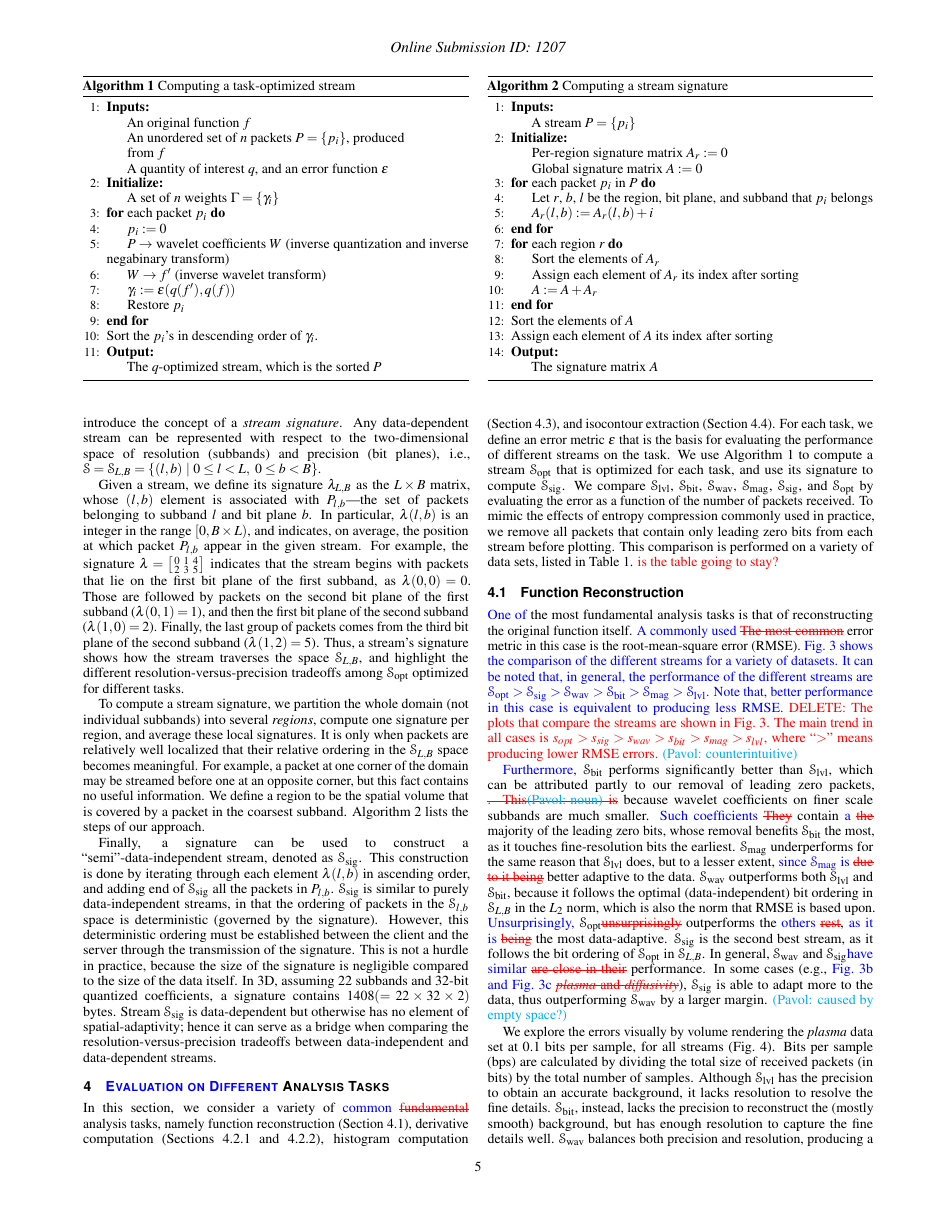
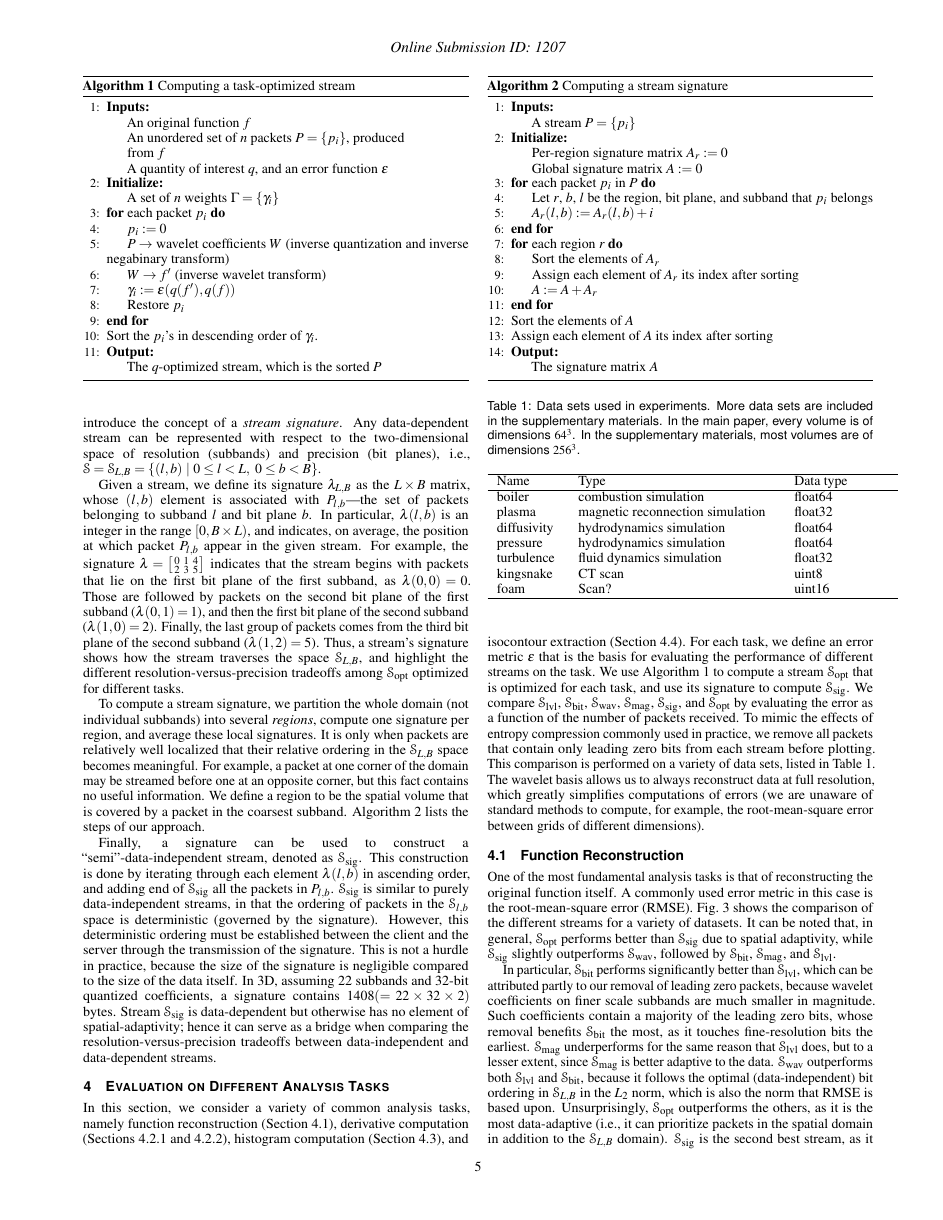
Before and after one commit to hoangthaiduong/vpc-ieeevis2018, a LaTeX document (template.tex, which reads rmse.tex): page 5 of 11. Compiled offline with pdfLaTeX.

Commit message:
merged Harsh's comments in section 4.1

```diff
--- a/rmse.tex
+++ b/rmse.tex
@@ -26,55 +27,23 @@
   % velocityz & hydrodynamics simulation& float64 & x & x &  & x & x & D(main)\\
   \hline
   \end{tabular}\label{tbl:data-sets}
-\end{table*}
+\end{table}
 
-In this section, we consider a variety of \hbadd{common} \hbdel{fundamental}
-analysis tasks, namely function reconstruction (\Cref{sec:rmse-optimized}),
-derivative computation (\Cref{sec:gradient,sec:laplacian}), histogram
-computation (\Cref{sec:histogram}), and isocontour extraction
-(\Cref{sec:isocontour}). For each task, we define an error metric $\err$ that
-is the basis for evaluating the performance of different streams on the task.
-We use~\Cref{alg:greedy} to compute a stream $\sopt$ that is optimized for each
-task, and use its signature to compute $\ssig$.  We compare $\slvl$, $\sbit$,
-$\swav$, $\smag$, $\ssig$, and $\sopt$ by evaluating the error as a function of
-the number of packets received. To mimic the effects of entropy compression
-commonly used in practice, we remove all packets that contain only leading zero
-bits from each stream before plotting. This comparison is performed on a
-variety of data sets, listed in \Cref{tbl:data-sets}. \todo{is the table going to stay?}
-\duong{add the discussion
-about reconstructing the whole data at full resolution before performing any
-analysis task.}
+In this section, we consider a variety of common analysis tasks, namely function reconstruction
+(\Cref{sec:rmse-optimized}), derivative computation (\Cref{sec:gradient,sec:laplacian}), histogram
+computation (\Cref{sec:histogram}), and isocontour extraction (\Cref{sec:isocontour}). For each
+task, we define an error metric $\err$ that is the basis for evaluating the performance of different
+streams on the task. We use~\Cref{alg:greedy} to compute a stream $\sopt$ that is optimized for each
+task, and use its signature to compute $\ssig$. We compare $\slvl$, $\sbit$, $\swav$, $\smag$,
+$\ssig$, and $\sopt$ by evaluating the error as a function of the number of packets received. To
+mimic the effects of entropy compression commonly used in practice, we remove all packets that
+contain only leading zero bits from each stream before plotting. This comparison is performed on a
+variety of data sets, listed in \Cref{tbl:data-sets}. The wavelet basis allows us to always
+reconstruct data at full resolution, which greatly simplifies computations of errors (we are unaware
+of standard methods to compute, for example, the root-mean-square error between grids of different
+dimensions).
 
 \subsection{Function Reconstruction}\label{sec:rmse-optimized}
-
-%\begin{figure}[t]
-%\centering
-% \subcaptionbox{\label{fig:rmse:boiler}\emph{boiler}}{{\includegraphics[width=0.48\linewidth]{rmse/rmse-optimized-boiler}}}
-% \subcaptionbox{\label{fig:rmse:diffisivity}\emph{diffusivity}}{{\includegraphics[width=0.48\linewidth]{rmse/rmse-optimized-diffusivity}}}
-% \subcaptionbox{\label{fig:rmse:plasma}\emph{plasma}}{ {\includegraphics[width=0.48\linewidth]{rmse/rmse-optimized-plasma}}}
-% \subcaptionbox{\label{fig:rmse:turbulence}\emph{turbulence}}{{\includegraphics[width=0.48\linewidth]{rmse/rmse-optimized-turbulence}}}
-%\caption{Root-mean-square error of reconstructed functions for different
-%streams and data sets. The streams are truncated to highlight the differences,
-%without omitting important information. Leading zero packets are not used for
-%plotting. In all cases, the ordering of performance, from best to worst, is
-%$\sopt > \ssig > \swav > \sbit > \smag > \slvl$.} \label{fig:rmse-optimized}
-%\end{figure}
-%
-%\begin{figure}[t]
-%\centering
-% \subcaptionbox{\emph{by level} (\slvl)}{{\includegraphics[width=0.32\linewidth]{rmse/rmse-plasma-level}}}
-% \subcaptionbox{\emph{by bit plane (\sbit)}}{{\includegraphics[width=0.32\linewidth]{rmse/rmse-plasma-bit-plane}}}
-% \subcaptionbox{\emph{by wavelet norm (\swav)}}{{\includegraphics[width=0.32\linewidth]{rmse/rmse-plasma-wavelet-norm}}}
-% \subcaptionbox{\emph{by magnitude (\smag)}}{{\includegraphics[width=0.32\linewidth]{rmse/rmse-plasma-magnitude}}}
-% \subcaptionbox{\emph{by signature (\ssig)}}{{\includegraphics[width=0.32\linewidth]{rmse/rmse-plasma-signature}}}
-% \subcaptionbox{\emph{ground truth}}{{\includegraphics[width=0.32\linewidth]{rmse/rmse-plasma-groundtruth}}}
-%\caption{Volume renderings of a $64^3$ region of \emph{plasma} data set at 0.1
-%bps.  \slvl captures the background (purple-blue) well, whereas \sbit captures
-%the fine details better. \swav combines the strength of both. \ssig, however,
-%produces the most accurate rendering (compare, e.g., yellow features).
-%\pavol{should we circle them or use an arrow?}\hb{yes, please}}
-%\label{fig:rmse-rendering}
-%\end{figure}
 
 \begin{figure*}[t]
 \centering
@@ -104,34 +73,19 @@ produces the most accurate rendering (compare, e.g., yellow features).
 \label{fig:rmse-rendering}
 \end{figure*}
 
-\hbadd{One of} the most fundamental analysis tasks is that of reconstructing
-the original function itself.  \hbadd{A commonly used} \hbdel{The most common}
-error metric in this case is the root-mean-square error (RMSE).
-\hbadd{\autoref{fig:rmse-optimized} shows the comparison of the different
-streams for a variety of datasets.  It can be noted that, in general, the
-performance of the different streams are $\sopt > \ssig > \swav > \sbit > \smag
-> \slvl$. Note that, better performance in this case is equivalent to producing
-less RMSE.} \todo{DELETE: The plots that compare the streams are shown
-in~\Cref{fig:rmse-optimized}. The main trend in all cases is $s_{opt} > s_{sig}
-> s_{wav} > s_{bit} > s_{mag} > s_{lvl}$, where ``$>$'' means producing lower
-RMSE errors. \pavol{counterintuitive} }
+One of the most fundamental analysis tasks is that of reconstructing the original function itself. A
+commonly used error metric in this case is the root-mean-square error
+(RMSE).~\Cref{fig:rmse-optimized} shows the comparison of the different streams for a variety of
+datasets. It can be noted that, in general, $\sopt$ performs better than $\ssig$ due to spatial
+adaptivity, while \ssig slightly outperforms \swav, followed by \sbit, \smag, and \slvl.
 
-\hbadd{Furthermore,} \sbit performs significantly better than \slvl, which can
-be attributed partly to our removal of leading zero packets, \hbdel{.
-This\pavol{noun} is} because wavelet coefficients on finer scale subbands are
-much smaller. \hbadd{Such coefficients} \hbdel{They} contain \hbadd{a}
-\hbdel{the} majority of the leading zero bits, whose removal benefits \sbit the
-most, as it touches fine-resolution bits the earliest. \smag underperforms for
-the same reason that \slvl does, but to a lesser extent, \hbadd{since \smag is}
-\hbdel{due to it being} better adaptive to the data. \swav outperforms both
-\slvl and \sbit, because it follows the optimal (data-independent) bit ordering
-in $\strm_{L,B}$ in the $L_2$ norm, which is also the norm that RMSE is based
-upon. \hbadd{Unsurprisingly,} \sopt \hbdel{unsurprisingly} outperforms the
-\hbadd{others} \hbdel{rest}, \hbadd{as it is} \hbdel{being} the most
-data-adaptive.  \ssig is the second best stream, as it follows the bit ordering
-of \sopt in $\strm_{L,B}$. In general, \swav and \ssig \hbadd{have similar}
-\hbdel{are close in their} performance. In some cases (e.g.,
-\hbadd{\autoref{fig:rmse:diffisivity} and~\autoref{fig:rmse:plasma}}
-\hbdel{\emph{plasma} and \emph{diffusivity}}), \ssig is able to adapt more to
-the data, thus outperforming \swav by a larger margin. \pavol{caused by empty
-space?}
+In particular, \sbit performs significantly better than \slvl, which can be attributed partly to our
+removal of leading zero packets, because wavelet coefficients on finer scale subbands are much
+smaller in magnitude. Such coefficients contain a majority of the leading zero bits, whose removal
+benefits \sbit the most, as it touches fine-resolution bits the earliest. \smag underperforms for
+the same reason that \slvl does, but to a lesser extent, since \smag is better adaptive to the data.
+\swav outperforms both \slvl and \sbit, because it follows the optimal (data-independent) bit
+ordering in $\strm_{L,B}$ in the $L_2$ norm, which is also the norm that RMSE is based upon.
+Unsurprisingly, \sopt outperforms the others, as it is the most data-adaptive (i.e., it can
+prioritize packets in the spatial domain in addition to the $\strm_{L,B}$ domain). \ssig is the
+second best stream, as it follows the bit ordering of \sopt in $\strm_{L,B}$, but lacks spatial
@@ -138,9 +95 @@ space?}
 
-We explore the errors visually by volume rendering the \emph{plasma} data set
-at 0.1 bits per sample, for all streams~(\autoref{fig:rmse-rendering}). Bits
-per sample (bps) are calculated by dividing the total size of received packets
-(in bits) by the total number of samples. Although \slvl has the precision to
-obtain an accurate background, it lacks resolution to resolve the fine details.
-\sbit, instead, lacks the precision to reconstruct the (mostly smooth)
-background, but has enough resolution to capture the fine details well. \swav
-balances both precision and resolution, producing a more accurate picture as a
```
Also changed, not shown: rmse.tex (53 more changed lines).
